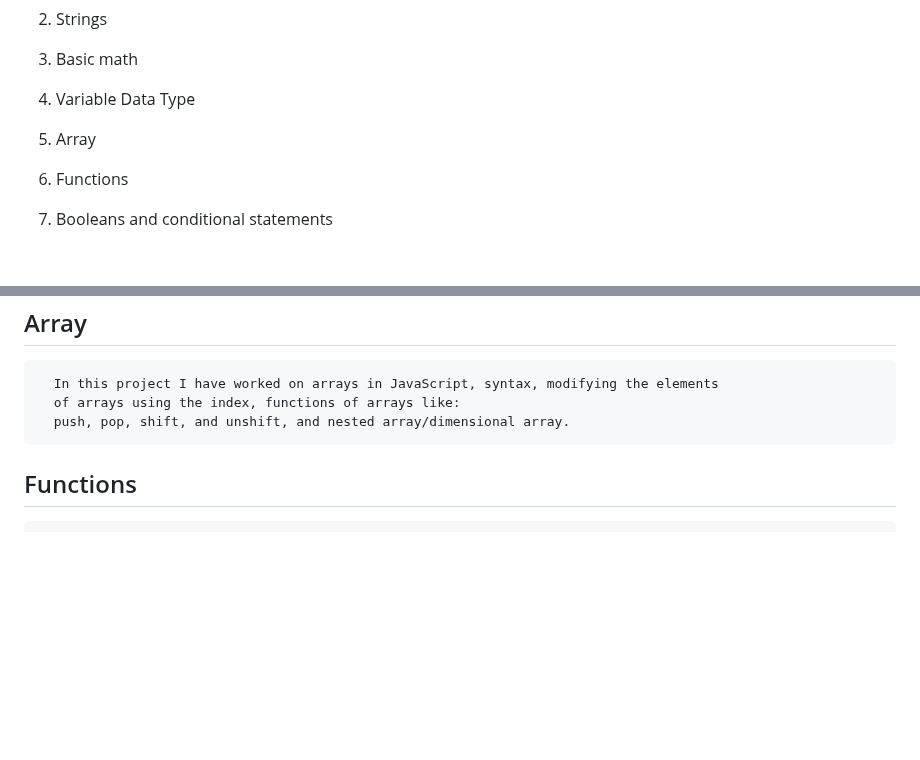
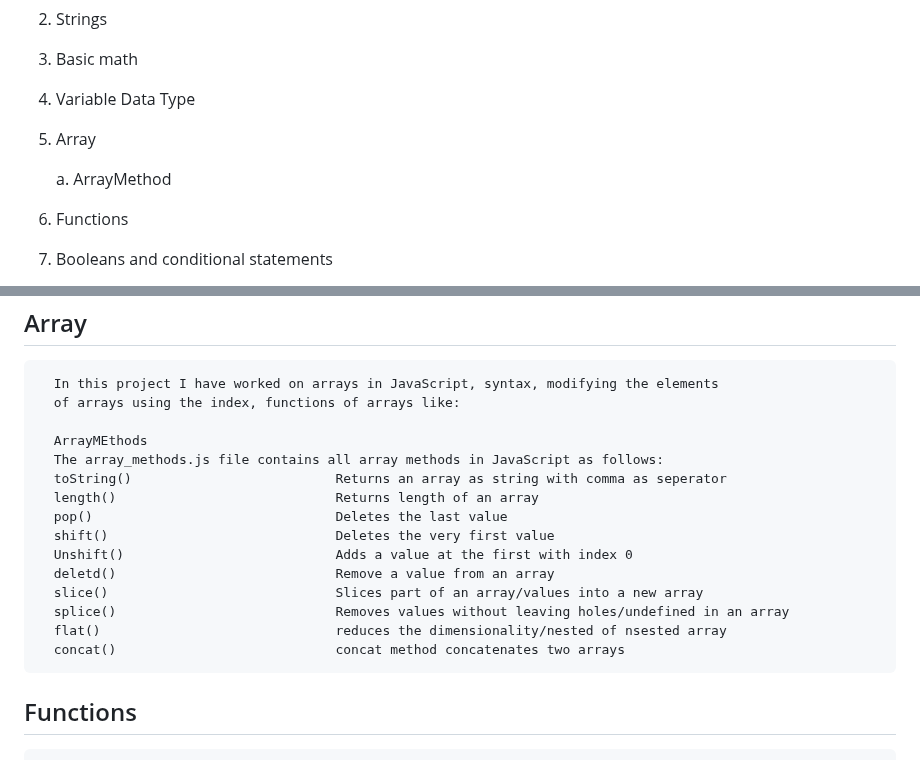
Before and after one commit to Hameedullah-Asadi3300/JavaScript-Repo-1, a Markdown page: README.md, 2 parts joined by grey strips. GitHub-like rendering; blank space fills up the shorter version.

```diff
--- a/README.md
+++ b/README.md
@@ -6,6 +6,9 @@
 3. Basic math
 4. Variable Data Type
 5. Array
+
+      a. ArrayMethod
+
 6. Functions
 7. Booleans and conditional statements
 8. Switch Statements
@@ -51,7 +54,19 @@
    ## Array
       In this project I have worked on arrays in JavaScript, syntax, modifying the elements
       of arrays using the index, functions of arrays like:
-      push, pop, shift, and unshift, and nested array/dimensional array.
+
+      ArrayMEthods
+      The array_methods.js file contains all array methods in JavaScript as follows:
+      toString()                          Returns an array as string with comma as seperator
+      length()                            Returns length of an array
+      pop()                               Deletes the last value
+      shift()                             Deletes the very first value
+      Unshift()                           Adds a value at the first with index 0
+      deletd()                            Remove a value from an array
+      slice()                             Slices part of an array/values into a new array
+      splice()                            Removes values without leaving holes/undefined in an array
+      flat()                              reduces the dimensionality/nested of nsested array
+      concat()                            concat method concatenates two arrays
 
    ## Functions
       In this little project, I have worked on functions in JavaScript, concatenation,
```
